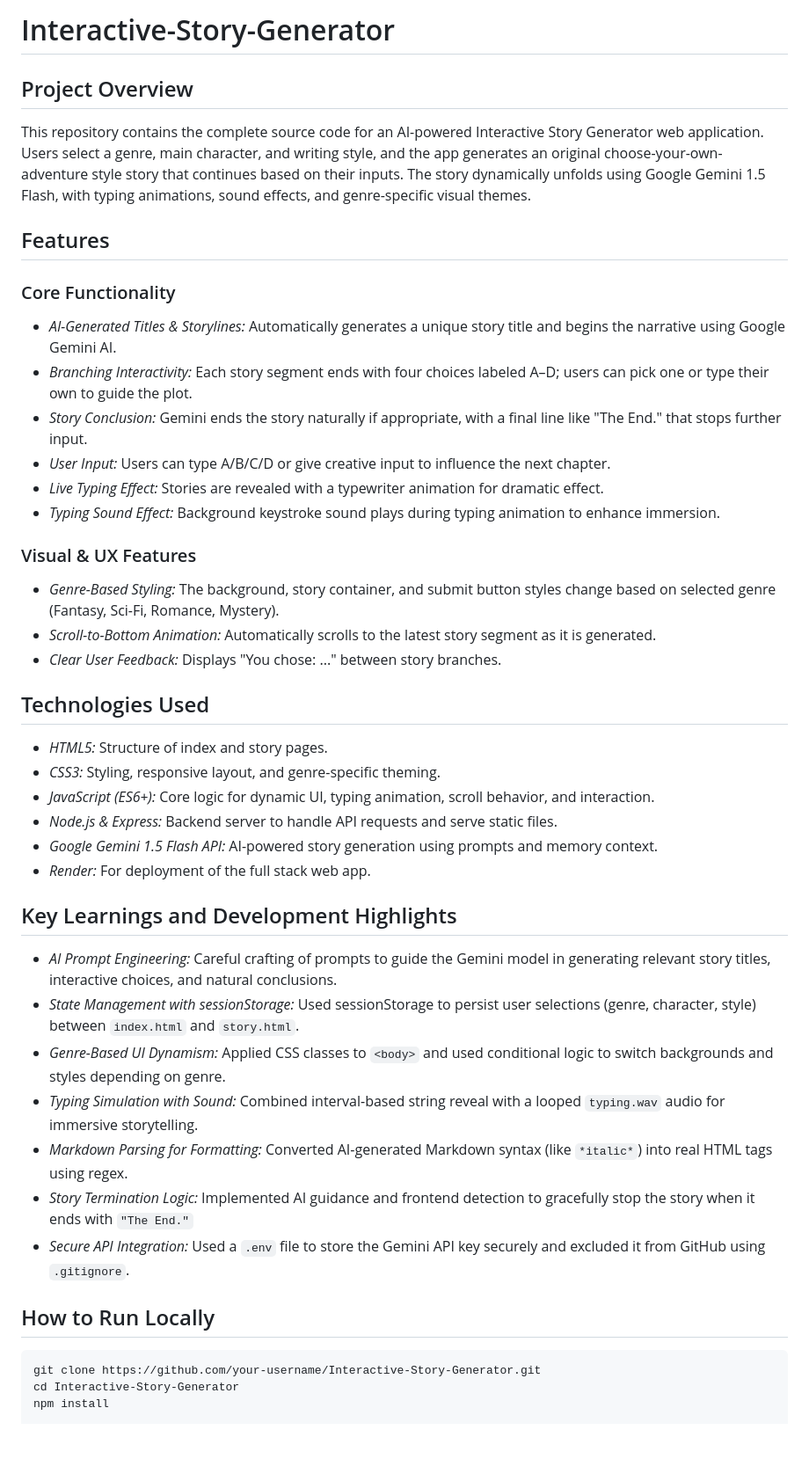
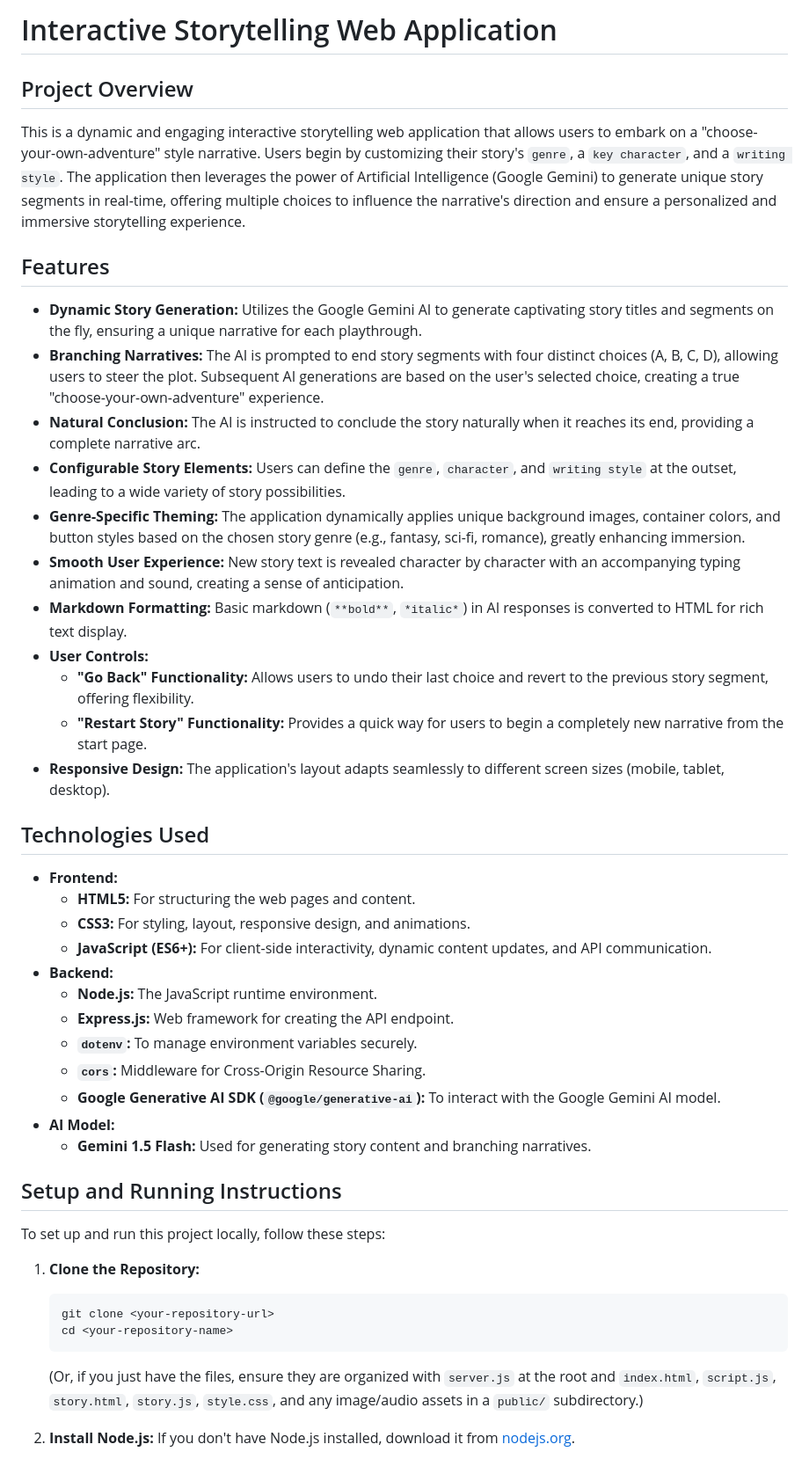
Before and after one commit to RishimaGupta/Interactive-Storytelling, a Markdown page: README.md, the part around one of its changes. Shown at 88% size. GitHub-like rendering; blank space fills up the shorter version.

````diff
--- a/README.md
+++ b/README.md
@@ -1,42 +1,49 @@
-# Interactive-Story-Generator <br>
+# Interactive Storytelling Web Application
 
-## Project Overview <br>
-This repository contains the complete source code for an AI-powered Interactive Story Generator web application. Users select a genre, main character, and writing style, and the app generates an original choose-your-own-adventure style story that continues based on their inputs. The story dynamically unfolds using Google Gemini 1.5 Flash, with typing animations, sound effects, and genre-specific visual themes. <br>
+## Project Overview
 
-## Features <br>
+This is a dynamic and engaging interactive storytelling web application that allows users to embark on a "choose-your-own-adventure" style narrative. Users begin by customizing their story's `genre`, a `key character`, and a `writing style`. The application then leverages the power of Artificial Intelligence (Google Gemini) to generate unique story segments in real-time, offering multiple choices to influence the narrative's direction and ensure a personalized and immersive storytelling experience.
 
-### Core Functionality <br>
-* *AI-Generated Titles & Storylines:* Automatically generates a unique story title and begins the narrative using Google Gemini AI. <br>
-* *Branching Interactivity:* Each story segment ends with four choices labeled A–D; users can pick one or type their own to guide the plot. <br>
-* *Story Conclusion:* Gemini ends the story naturally if appropriate, with a final line like "The End." that stops further input. <br>
-* *User Input:* Users can type A/B/C/D or give creative input to influence the next chapter. <br>
-* *Live Typing Effect:* Stories are revealed with a typewriter animation for dramatic effect. <br>
-* *Typing Sound Effect:* Background keystroke sound plays during typing animation to enhance immersion. <br>
+## Features
 
-### Visual & UX Features <br>
-* *Genre-Based Styling:* The background, story container, and submit button styles change based on selected genre (Fantasy, Sci-Fi, Romance, Mystery). <br>
-* *Scroll-to-Bottom Animation:* Automatically scrolls to the latest story segment as it is generated. <br>
-* *Clear User Feedback:* Displays "You chose: ..." between story branches. <br>
+* **Dynamic Story Generation:** Utilizes the Google Gemini AI to generate captivating story titles and segments on the fly, ensuring a unique narrative for each playthrough.
+* **Branching Narratives:** The AI is prompted to end story segments with four distinct choices (A, B, C, D), allowing users to steer the plot. Subsequent AI generations are based on the user's selected choice, creating a true "choose-your-own-adventure" experience.
+* **Natural Conclusion:** The AI is instructed to conclude the story naturally when it reaches its end, providing a complete narrative arc.
+* **Configurable Story Elements:** Users can define the `genre`, `character`, and `writing style` at the outset, leading to a wide variety of story possibilities.
+* **Genre-Specific Theming:** The application dynamically applies unique background images, container colors, and button styles based on the chosen story genre (e.g., fantasy, sci-fi, romance), greatly enhancing immersion.
+* **Smooth User Experience:** New story text is revealed character by character with an accompanying typing animation and sound, creating a sense of anticipation.
+* **Markdown Formatting:** Basic markdown (`**bold**`, `*italic*`) in AI responses is converted to HTML for rich text display.
+* **User Controls:**
+    * **"Go Back" Functionality:** Allows users to undo their last choice and revert to the previous story segment, offering flexibility.
+    * **"Restart Story" Functionality:** Provides a quick way for users to begin a completely new narrative from the start page.
+* **Responsive Design:** The application's layout adapts seamlessly to different screen sizes (mobile, tablet, desktop).
 
-## Technologies Used <br>
-* *HTML5:* Structure of index and story pages. <br>
-* *CSS3:* Styling, responsive layout, and genre-specific theming. <br>
-* *JavaScript (ES6+):* Core logic for dynamic UI, typing animation, scroll behavior, and interaction. <br>
-* *Node.js & Express:* Backend server to handle API requests and serve static files. <br>
-* *Google Gemini 1.5 Flash API:* AI-powered story generation using prompts and memory context. <br>
-* *Render:* For deployment of the full stack web app. <br>
+## Technologies Used
 
-## Key Learnings and Development Highlights <br>
-* *AI Prompt Engineering:* Careful crafting of prompts to guide the Gemini model in generating relevant story titles, interactive choices, and natural conclusions. <br>
-* *State Management with sessionStorage:* Used sessionStorage to persist user selections (genre, character, style) between `index.html` and `story.html`. <br>
-* *Genre-Based UI Dynamism:* Applied CSS classes to `<body>` and used conditional logic to switch backgrounds and styles depending on genre. <br>
-* *Typing Simulation with Sound:* Combined interval-based string reveal with a looped `typing.wav` audio for immersive storytelling. <br>
-* *Markdown Parsing for Formatting:* Converted AI-generated Markdown syntax (like `*italic*`) into real HTML tags using regex. <br>
-* *Story Termination Logic:* Implemented AI guidance and frontend detection to gracefully stop the story when it ends with `"The End."` <br>
-* *Secure API Integration:* Used a `.env` file to store the Gemini API key securely and excluded it from GitHub using `.gitignore`. <br>
+* **Frontend:**
+    * **HTML5:** For structuring the web pages and content.
+    * **CSS3:** For styling, layout, responsive design, and animations.
+    * **JavaScript (ES6+):** For client-side interactivity, dynamic content updates, and API communication.
+* **Backend:**
+    * **Node.js:** The JavaScript runtime environment.
+    * **Express.js:** Web framework for creating the API endpoint.
+    * **`dotenv`:** To manage environment variables securely.
+    * **`cors`:** Middleware for Cross-Origin Resource Sharing.
+    * **Google Generative AI SDK (`@google/generative-ai`):** To interact with the Google Gemini AI model.
+* **AI Model:**
+    * **Gemini 1.5 Flash:** Used for generating story content and branching narratives.
 
-## How to Run Locally <br>
-```bash
-git clone https://github.com/your-username/Interactive-Story-Generator.git
-cd Interactive-Story-Generator
-npm install
+## Setup and Running Instructions
+
+To set up and run this project locally, follow these steps:
+
+1.  **Clone the Repository:**
+    ```bash
+    git clone <your-repository-url>
+    cd <your-repository-name>
+    ```
+    (Or, if you just have the files, ensure they are organized with `server.js` at the root and `index.html`, `script.js`, `story.html`, `story.js`, `style.css`, and any image/audio assets in a `public/` subdirectory.)
+
+2.  **Install Node.js:**
+    If you don't have Node.js installed, download it from [nodejs.org](https://nodejs.org/).
+
````
Also changed, not shown: other parts of README.md (+36 -0 lines).
